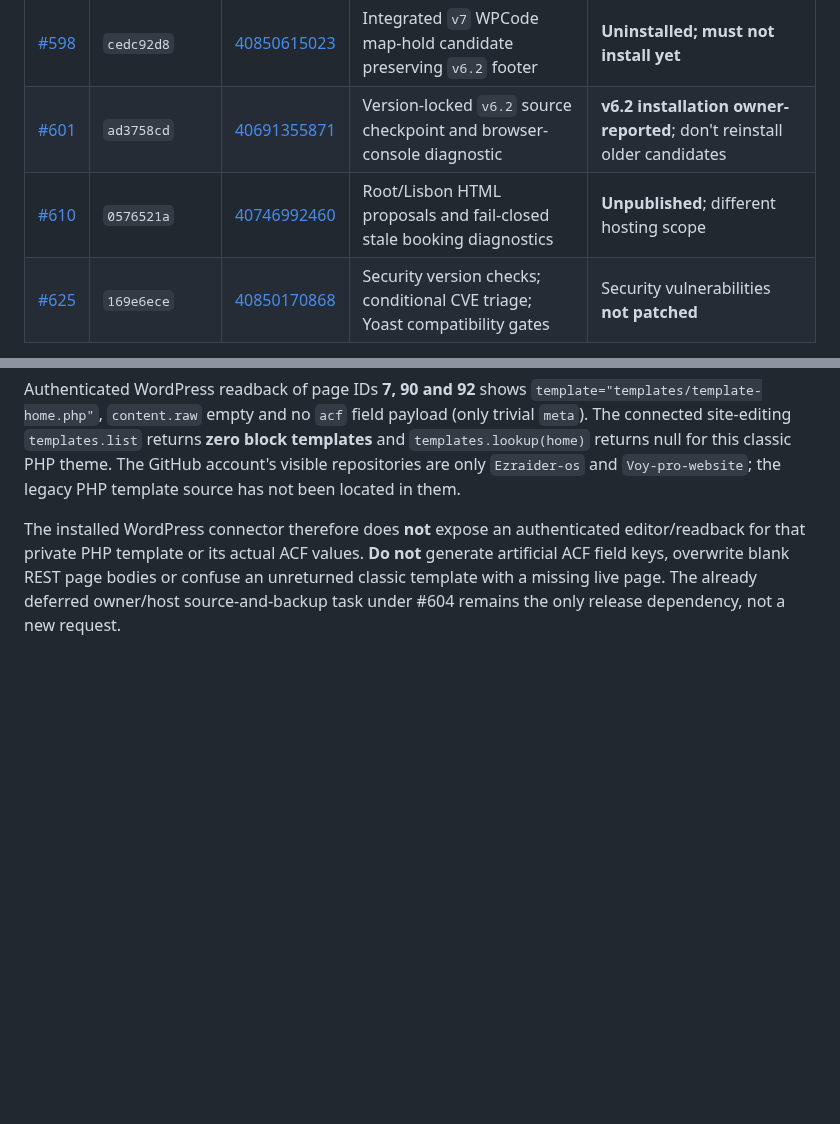
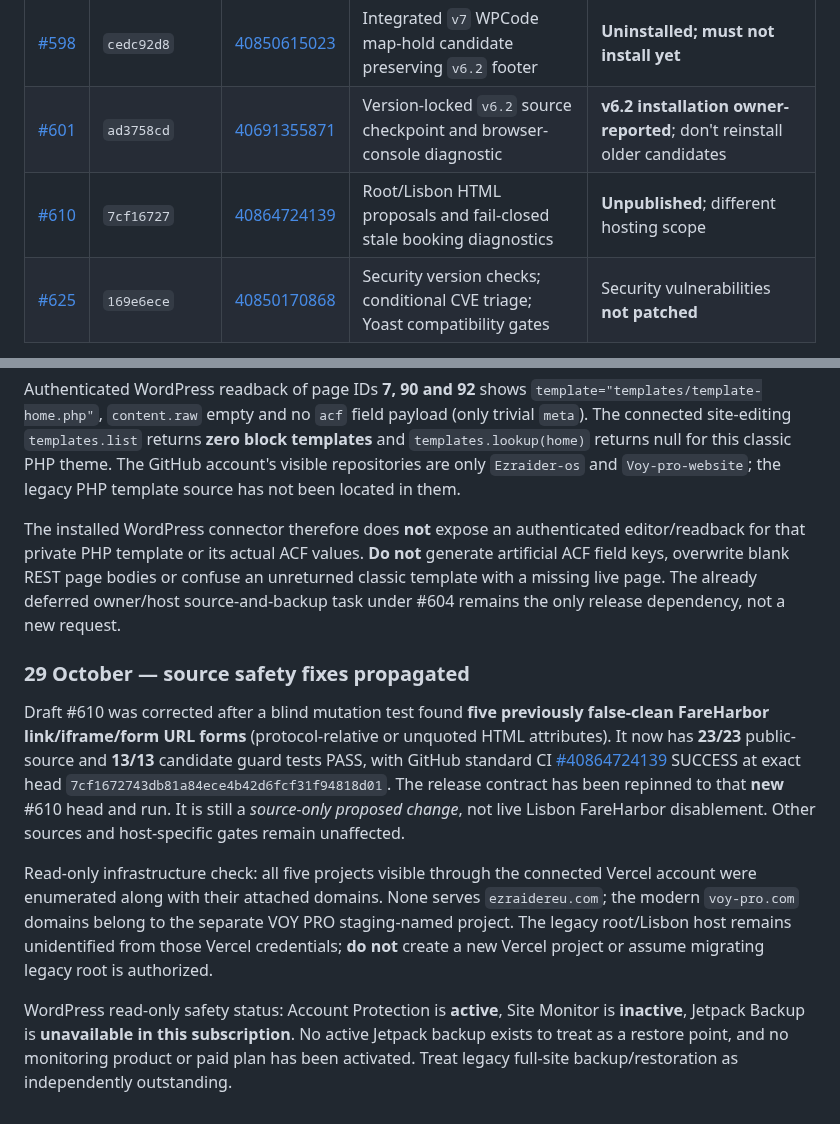
Before and after one commit to eli1979-ai/Voy-pro-website, a Markdown page: docs/EZRAIDEREU_LEGACY_CONTROLLED_RELEASE_2026-10-29.md, 2 parts joined by grey strips. Drawn GitHub-style; blank space fills up the shorter version.

Commit message:
docs(legacy): propagate root/Lisbon safety patch and read-only host/security status

```diff
--- a/docs/EZRAIDEREU_LEGACY_CONTROLLED_RELEASE_2026-10-29.md
+++ b/docs/EZRAIDEREU_LEGACY_CONTROLLED_RELEASE_2026-10-29.md
@@ -24,7 +24,7 @@ All six PRs are **open, DRAFT, unmerged** and their **then-current** heads each
 | [#596](https://github.com/eli1979-ai/Voy-pro-website/pull/596) | `d299c032` | [40709964285](https://github.com/eli1979-ai/Voy-pro-website/actions/runs/40709964285) | EN/HU/HE ACF homepage replacement copy, SEO suggestions; **no ACF keys** | Unpublished |
 | [#598](https://github.com/eli1979-ai/Voy-pro-website/pull/598) | `cedc92d8` | [40850615023](https://github.com/eli1979-ai/Voy-pro-website/actions/runs/40850615023) | Integrated `v7` WPCode map-hold candidate preserving `v6.2` footer | **Uninstalled; must not install yet** |
 | [#601](https://github.com/eli1979-ai/Voy-pro-website/pull/601) | `ad3758cd` | [40691355871](https://github.com/eli1979-ai/Voy-pro-website/actions/runs/40691355871) | Version-locked `v6.2` source checkpoint and browser-console diagnostic | **v6.2 installation owner-reported**; don't reinstall older candidates |
-| [#610](https://github.com/eli1979-ai/Voy-pro-website/pull/610) | `0576521a` | [40746992460](https://github.com/eli1979-ai/Voy-pro-website/actions/runs/40746992460) | Root/Lisbon HTML proposals and fail-closed stale booking diagnostics | **Unpublished**; different hosting scope |
+| [#610](https://github.com/eli1979-ai/Voy-pro-website/pull/610) | `7cf16727` | [40864724139](https://github.com/eli1979-ai/Voy-pro-website/actions/runs/40864724139) | Root/Lisbon HTML proposals and fail-closed stale booking diagnostics | **Unpublished**; different hosting scope |
 | [#625](https://github.com/eli1979-ai/Voy-pro-website/pull/625) | `169e6ece` | [40850170868](https://github.com/eli1979-ai/Voy-pro-website/actions/runs/40850170868) | Security version checks; conditional CVE triage; Yoast compatibility gates | Security vulnerabilities **not patched** |
 
 **Exact, non-guess facts:** owner supplied official Maps business link `https://maps.app.goo.gl/F4DHtcpbWZrVjpqz5?g_st=ac`; municipal property evidence identifies parcel 24285 (Városház utca 14 = Pilvax köz 4), **not** the exact guest entrance. Historical 26-Oct `.wpress` archive is neither fresh after later edits nor restoration-tested.
@@ -134,3 +134,11 @@ node scripts/check-legacy-ezraidereu-github-freshness.mjs --live
 Authenticated WordPress readback of page IDs **7, 90 and 92** shows `template="templates/template-home.php"`, `content.raw` empty and no `acf` field payload (only trivial `meta`). The connected site-editing `templates.list` returns **zero block templates** and `templates.lookup(home)` returns null for this classic PHP theme. The GitHub account's visible repositories are only `Ezraider-os` and `Voy-pro-website`; the legacy PHP template source has not been located in them.
 
 The installed WordPress connector therefore does **not** expose an authenticated editor/readback for that private PHP template or its actual ACF values. **Do not** generate artificial ACF field keys, overwrite blank REST page bodies or confuse an unreturned classic template with a missing live page. The already deferred owner/host source-and-backup task under #604 remains the only release dependency, not a new request.
+
+### 29 October — source safety fixes propagated
+
+Draft #610 was corrected after a blind mutation test found **five previously false-clean FareHarbor link/iframe/form URL forms** (protocol-relative or unquoted HTML attributes). It now has **23/23** public-source and **13/13** candidate guard tests PASS, with GitHub standard CI [#40864724139](https://github.com/eli1979-ai/Voy-pro-website/actions/runs/40864724139) SUCCESS at exact head `7cf1672743db81a84ece4b42d6fcf31f94818d01`. The release contract has been repinned to that **new** #610 head and run. It is still a *source-only proposed change*, not live Lisbon FareHarbor disablement. Other sources and host-specific gates remain unaffected.
+
+Read-only infrastructure check: all five projects visible through the connected Vercel account were enumerated along with their attached domains. None serves `ezraidereu.com`; the modern `voy-pro.com` domains belong to the separate VOY PRO staging-named project. The legacy root/Lisbon host remains unidentified from those Vercel credentials; **do not** create a new Vercel project or assume migrating legacy root is authorized.
+
+WordPress read-only safety status: Account Protection is **active**, Site Monitor is **inactive**, Jetpack Backup is **unavailable in this subscription**. No active Jetpack backup exists to treat as a restore point, and no monitoring product or paid plan has been activated. Treat legacy full-site backup/restoration as independently outstanding.
```
